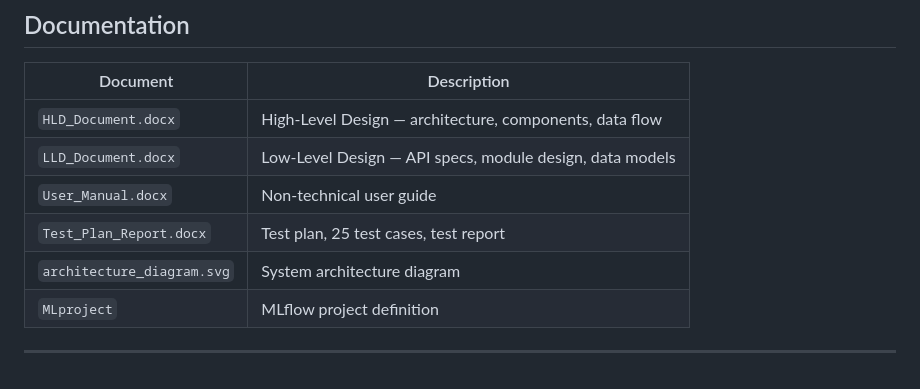
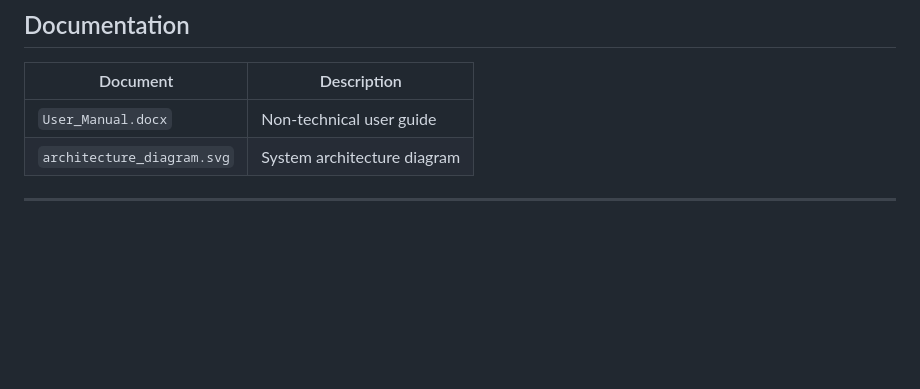
Before and after one commit to ChinmayM2006/Movie-Recommendation-System, a Markdown page: Readme.md, the part around the change. Drawn GitHub-style; blank space fills up the shorter version.

Commit message:
Update documentation section in Readme.md

```diff
--- a/Readme.md
+++ b/Readme.md
@@ -365,11 +365,7 @@ View pipeline: https://github.com/ChinmayM2006/Movie-Recommendation-System/actio
 
 | Document | Description |
 |----------|-------------|
-| `HLD_Document.docx` | High-Level Design — architecture, components, data flow |
-| `LLD_Document.docx` | Low-Level Design — API specs, module design, data models |
 | `User_Manual.docx` | Non-technical user guide |
-| `Test_Plan_Report.docx` | Test plan, 25 test cases, test report |
 | `architecture_diagram.svg` | System architecture diagram |
-| `MLproject` | MLflow project definition |
 
 ---
```
